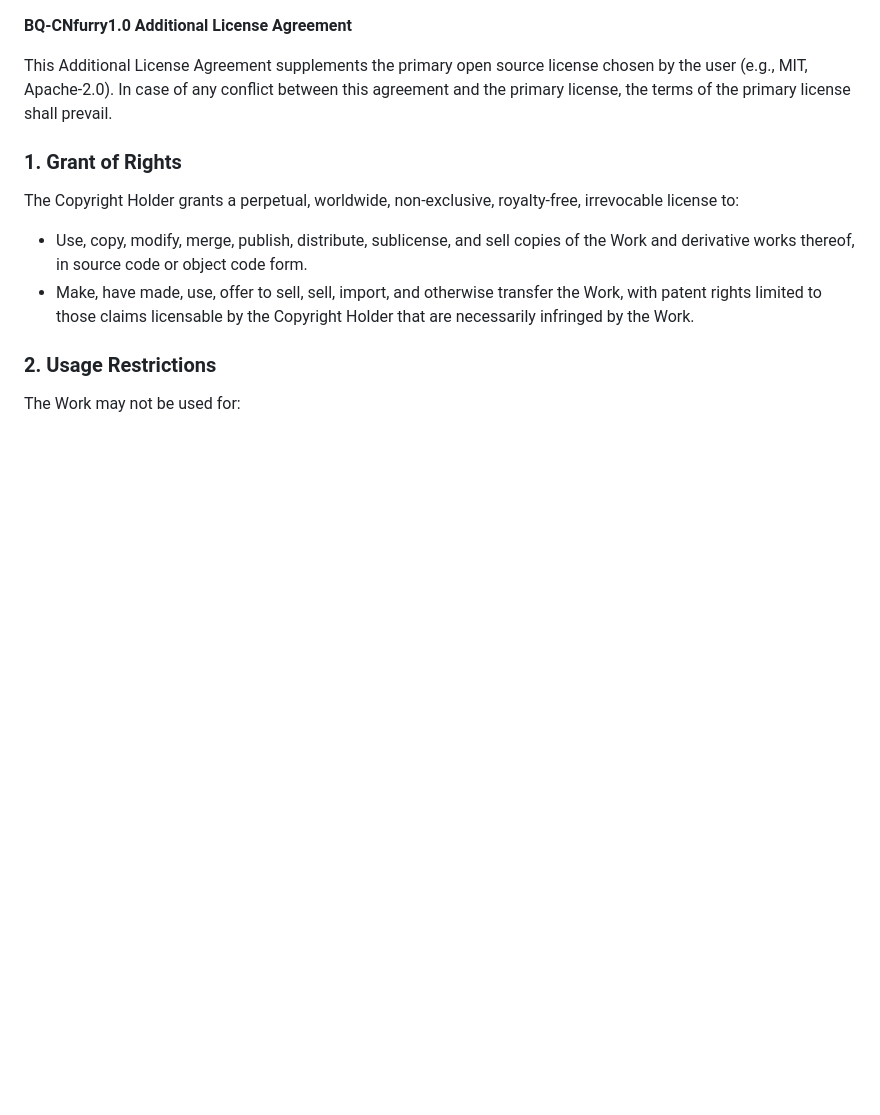
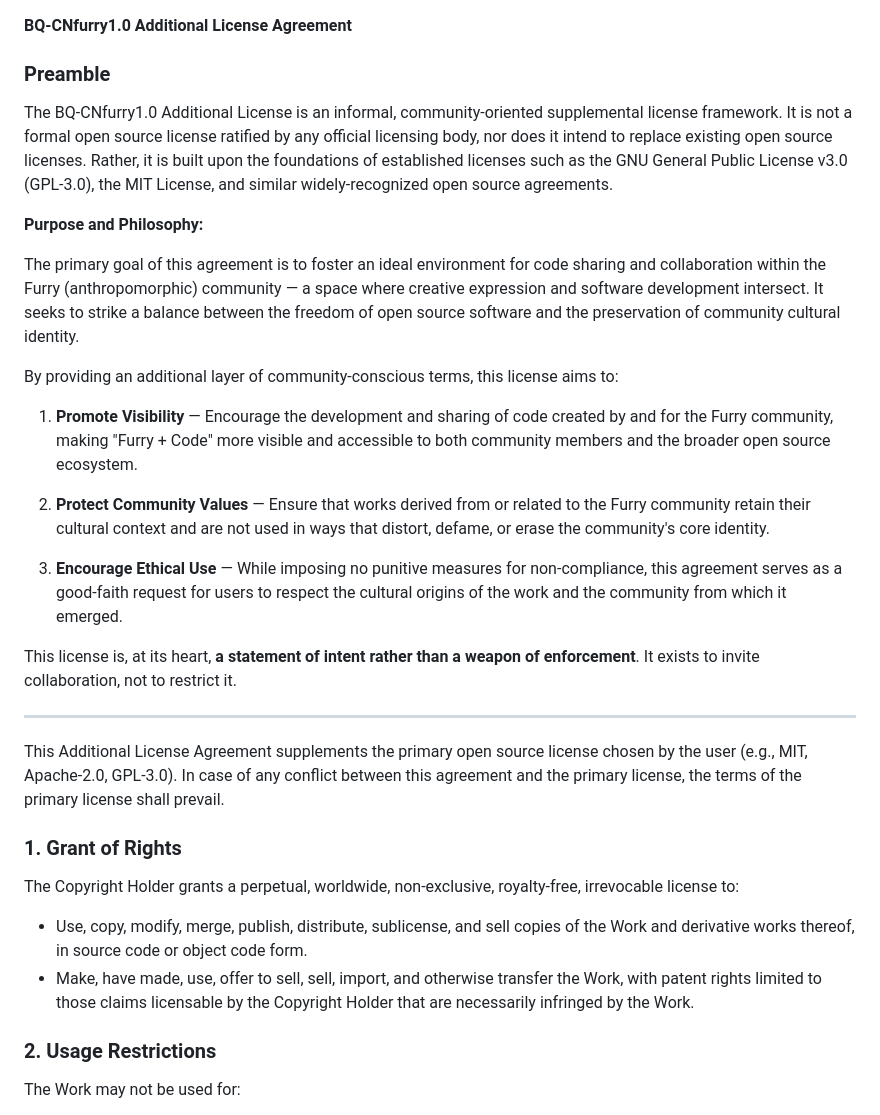
Before and after one commit to hulixiaobai001-sudo/Useless-toolbox, a Markdown page: ADDITIONAL_LICENSE.md, the part around the change. Rendered like a GitHub page; blank space fills up the shorter version.

Commit message:
docs: add preamble to BQ-CNfurry1.0 - purpose and philosophy

```diff
--- a/ADDITIONAL_LICENSE.md
+++ b/ADDITIONAL_LICENSE.md
@@ -1,6 +1,26 @@
 **BQ-CNfurry1.0 Additional License Agreement**
 
-This Additional License Agreement supplements the primary open source license chosen by the user (e.g., MIT, Apache-2.0). In case of any conflict between this agreement and the primary license, the terms of the primary license shall prevail.
+### Preamble
+
+The BQ-CNfurry1.0 Additional License is an informal, community-oriented supplemental license framework. It is not a formal open source license ratified by any official licensing body, nor does it intend to replace existing open source licenses. Rather, it is built upon the foundations of established licenses such as the GNU General Public License v3.0 (GPL-3.0), the MIT License, and similar widely-recognized open source agreements.
+
+**Purpose and Philosophy:**
+
+The primary goal of this agreement is to foster an ideal environment for code sharing and collaboration within the Furry (anthropomorphic) community — a space where creative expression and software development intersect. It seeks to strike a balance between the freedom of open source software and the preservation of community cultural identity.
+
+By providing an additional layer of community-conscious terms, this license aims to:
+
+1. **Promote Visibility** — Encourage the development and sharing of code created by and for the Furry community, making "Furry + Code" more visible and accessible to both community members and the broader open source ecosystem.
+
+2. **Protect Community Values** — Ensure that works derived from or related to the Furry community retain their cultural context and are not used in ways that distort, defame, or erase the community's core identity.
+
+3. **Encourage Ethical Use** — While imposing no punitive measures for non-compliance, this agreement serves as a good-faith request for users to respect the cultural origins of the work and the community from which it emerged.
+
+This license is, at its heart, **a statement of intent rather than a weapon of enforcement**. It exists to invite collaboration, not to restrict it.
+
+---
+
+This Additional License Agreement supplements the primary open source license chosen by the user (e.g., MIT, Apache-2.0, GPL-3.0). In case of any conflict between this agreement and the primary license, the terms of the primary license shall prevail.
 
 ### 1. Grant of Rights
 The Copyright Holder grants a perpetual, worldwide, non-exclusive, royalty-free, irrevocable license to:
```
